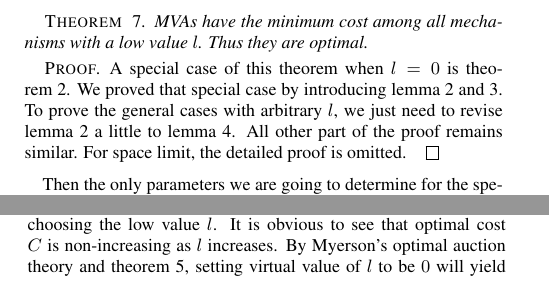
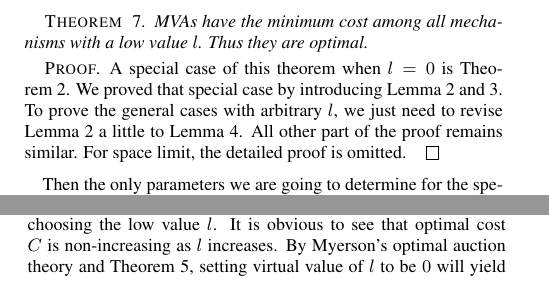
Before and after one commit to SpaceFlyer/MVA, a LaTeX document (paper.tex, which reads general.tex): two parts of the columns of pages 8 and 9 of 11, joined at a grey line, cut so that both start at the same text. Compiled offline with pdfLaTeX.

Commit message:
Capitalize theorem etc.

```diff
--- a/general.tex
+++ b/general.tex
@@ -359,12 +359,12 @@ they are optimal.
 \end{theorem}
 
 \begin{proof}
-A special case of this theorem when $l = 0$ is theorem \ref{theorem:MVA_eq}.
-We proved that special case by introducing lemma \ref{lemma:uniform} and
+A special case of this theorem when $l = 0$ is Theorem~\ref{theorem:MVA_eq}.
+We proved that special case by introducing Lemma~\ref{lemma:uniform} and
 \ref{lemma:descending}. To prove the general cases with arbitrary $l$, we just
-need to revise lemma \ref{lemma:uniform} a little to lemma
-\ref{lemma:lowest_type}. All other part of the proof remains similar. For space
-limit, the detailed proof is omitted.
+need to revise Lemma~\ref{lemma:uniform} a little to
+Lemma~\ref{lemma:lowest_type}. All other part of the proof remains similar. For
+space limit, the detailed proof is omitted.
 \end{proof}
 
 Then the only parameters we are going to determine for the
@@ -647,8 +647,7 @@ much closer to $1$ than $l$.
 
 Having $k$ and $a_i$, we are still one step away from optimal MVA: choosing the low
 value $l$. It is obvious to see that optimal cost $C$ is non-increasing as $l$
-increases. By Myerson's optimal auction theory and theorem
-\ref{theorem:equivalence}, setting virtual value of $l$ to be $0$ will yield
+increases. By Myerson's optimal auction theory and Theorem~\ref{theorem:equivalence}, setting virtual value of $l$ to be $0$ will yield
 the maximum total spending. Name such $l$ as $l_0$. We then conclude that
 optimal $l$ must satisfy $l \geq l_0$. The
 question is, how to search or determine optimal $l$. Let us first check the simple
```
Also changed, not shown: paper.pdf, general.tex (12 more changed lines), 1 other file.
